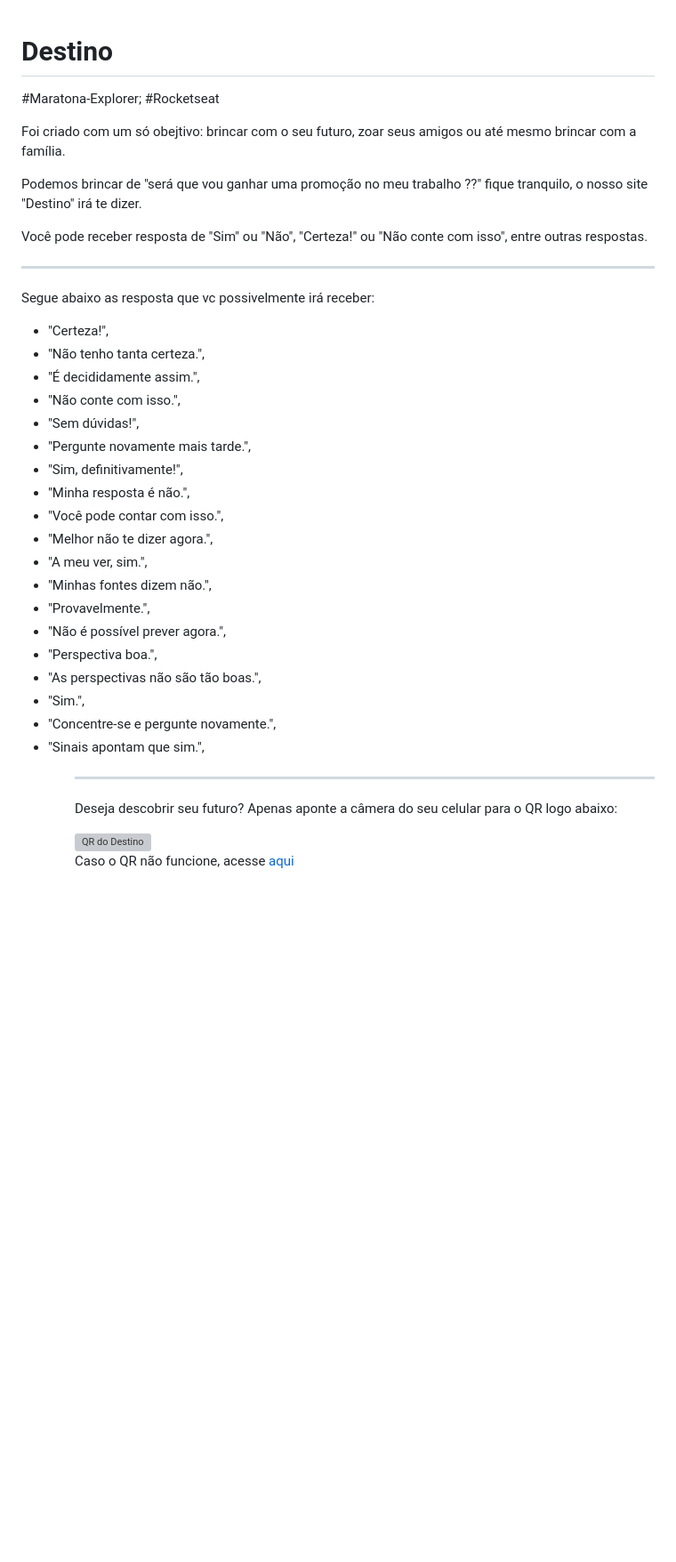
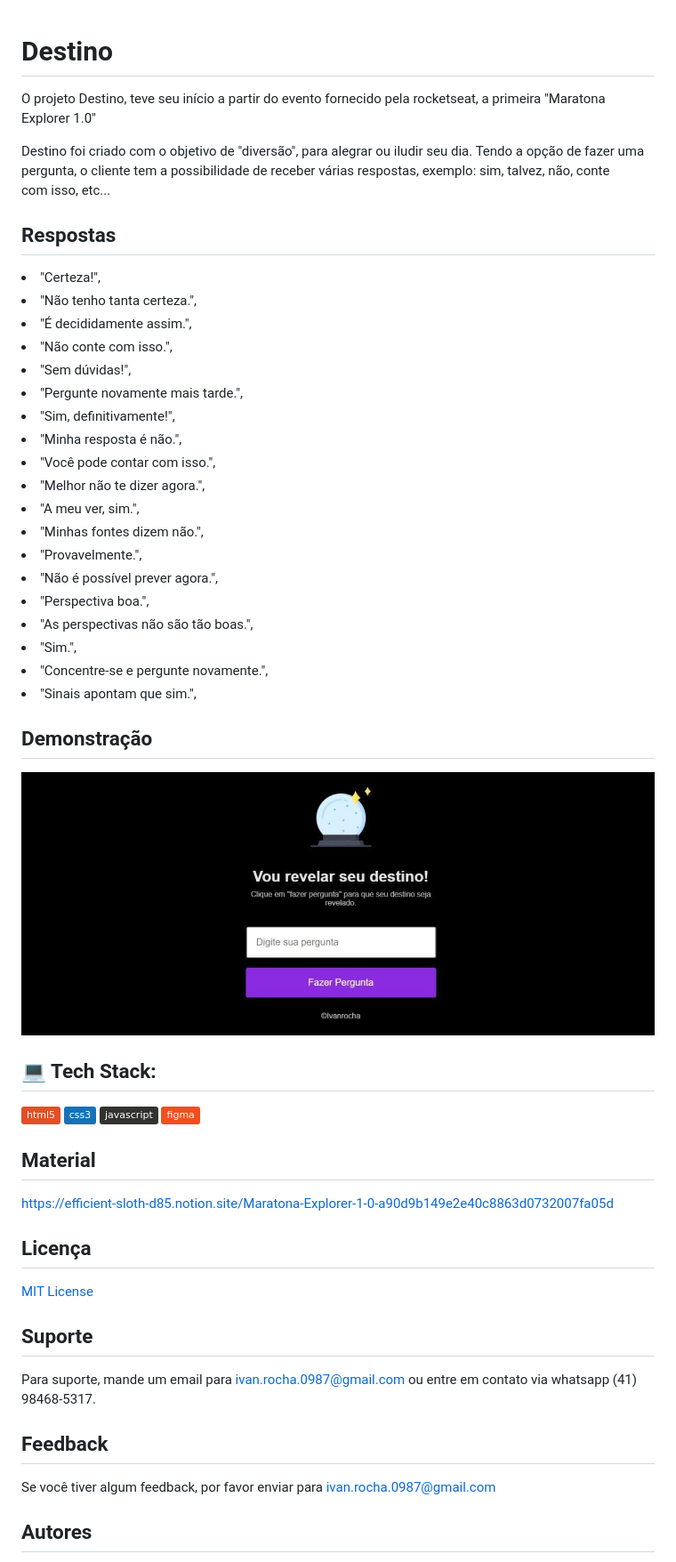
Before and after one commit to Ivanrocha10/AivanFuture, a Markdown page: README.md, the part around the change printed below. Shown: that part at 89% size. Rendered like a GitHub page; pictures changed too: assets/capa.jpg (added); badges without logos; blank space fills up the shorter version; grey boxes are pictures that could not be loaded.

```diff
--- a/README.md
+++ b/README.md
@@ -1,35 +1,57 @@
 # Destino
-#Maratona-Explorer; #Rocketseat
 
-<p>Foi criado com um só obejtivo: brincar com o seu futuro, zoar seus amigos ou até mesmo brincar com a família.</p>
-<p>Podemos brincar de "será que vou ganhar uma promoção no meu trabalho ??" fique tranquilo, o nosso site "Destino" irá te dizer.</p>
-<p>Você pode receber resposta de "Sim" ou "Não", "Certeza!" ou "Não conte com isso", entre outras respostas.</p>
-<hr>
-<p>Segue abaixo as resposta que vc possivelmente irá receber:</p>
+O projeto Destino, teve seu início a partir do evento fornecido pela rocketseat, a primeira "Maratona Explorer 1.0"
 
-<ul>
-  <li>"Certeza!",
-  <li>"Não tenho tanta certeza.",
-  <li>"É decididamente assim.",
-  <li>"Não conte com isso.",
-  <li>"Sem dúvidas!",
-  <li>"Pergunte novamente mais tarde.",
-  <li>"Sim, definitivamente!",
-  <li>"Minha resposta é não.",
-  <li>"Você pode contar com isso.",
-  <li>"Melhor não te dizer agora.",
-  <li>"A meu ver, sim.",
-  <li>"Minhas fontes dizem não.",
-  <li>"Provavelmente.",
-  <li>"Não é possível prever agora.",
-  <li>"Perspectiva boa.",
-  <li>"As perspectivas não são tão boas.",
-  <li>"Sim.",
-  <li>"Concentre-se e pergunte novamente.",
-  <li>"Sinais apontam que sim.",
-<ul>
+Destino foi criado com o objetivo de "diversão", para alegrar ou iludir seu dia. Tendo a opção de fazer uma pergunta, o cliente tem a possibilidade de receber várias respostas, exemplo: sim, talvez, não, conte com isso, etc...
 
-<hr>
-<p>Deseja descobrir seu futuro? Apenas aponte a câmera do seu celular para o QR logo abaixo:</p>
-<img src="https://user-images.githubusercontent.com/104407334/184103338-ebe9d99c-b458-45a7-a463-819655ee0133.png" alt="QR do Destino">
-<p> Caso o QR não funcione, acesse <a href="https://ivanrocha10.github.io/Destino/">aqui</a>
+## Respostas
+
+<li>"Certeza!",
+<li>"Não tenho tanta certeza.",
+<li>"É decididamente assim.",
+<li>"Não conte com isso.",
+<li>"Sem dúvidas!",
+<li>"Pergunte novamente mais tarde.",
+<li>"Sim, definitivamente!",
+<li>"Minha resposta é não.",
+<li>"Você pode contar com isso.",
+<li>"Melhor não te dizer agora.",
+<li>"A meu ver, sim.",
+<li>"Minhas fontes dizem não.",
+<li>"Provavelmente.",
+<li>"Não é possível prever agora.",
+<li>"Perspectiva boa.",
+<li>"As perspectivas não são tão boas.",
+<li>"Sim.",
+<li>"Concentre-se e pergunte novamente.",
+<li>"Sinais apontam que sim.",
+
+## Demonstração
+
+![App Screenshot](./assets/capa.jpg)
+
+
+## 💻 Tech Stack:
+ ![HTML5](https://img.shields.io/badge/html5-%23E34F26.svg?style=flat&logo=html5&logoColor=white)
+ ![CSS3](https://img.shields.io/badge/css3-%231572B6.svg?style=flat&logo=css3&logoColor=white)
+ ![JavaScript](https://img.shields.io/badge/javascript-%23323330.svg?style=flat&logo=javascript&logoColor=%23F7DF1E)
+ ![Figma](https://img.shields.io/badge/figma-%23F24E1E.svg?style=flat&logo=figma&logoColor=white)
+
+## Material
+
+https://efficient-sloth-d85.notion.site/Maratona-Explorer-1-0-a90d9b149e2e40c8863d0732007fa05d
+
+## Licença
+
+[MIT License](https://choosealicense.com/licenses/mit/)
+
+## Suporte
+
+Para suporte, mande um email para ivan.rocha.0987@gmail.com ou entre em contato via whatsapp (41) 98468-5317.
+
+## Feedback
+
+Se você tiver algum feedback, por favor enviar para ivan.rocha.0987@gmail.com
+
+## Autores
+
```
Also changed, not shown: other parts of README.md (+11 -0 lines), assets/foto.png (added), assets/qrcode.png (added), 2 other files.
